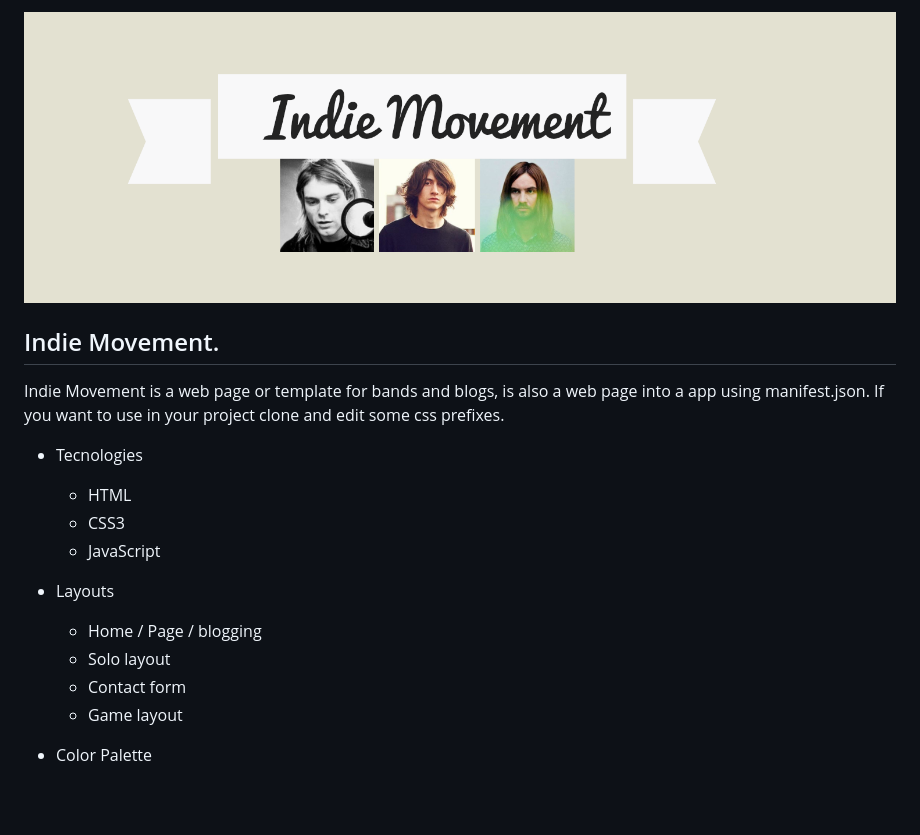
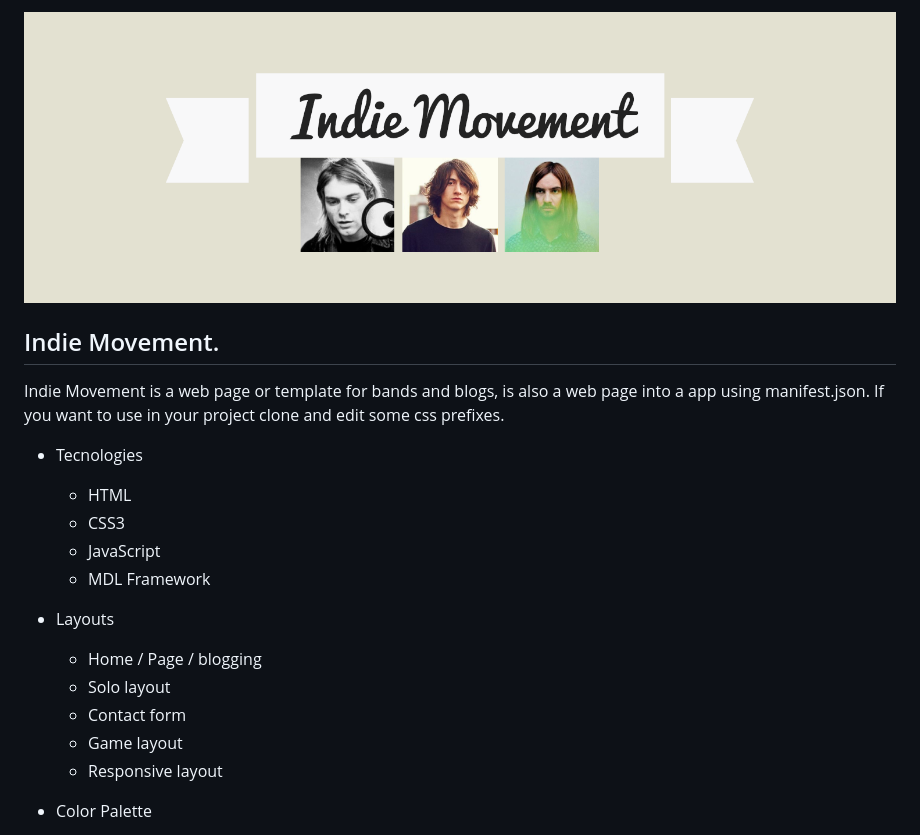
Before and after one commit to eladiomejias/IndieMovement, a Markdown page: README.md, the part around the change. Drawn GitHub-style; pictures changed too: images/Banner.png; blank space fills up the shorter version.

Commit message:
Readme ready

```diff
--- a/README.md
+++ b/README.md
@@ -7,6 +7,7 @@ Indie Movement is a web page or template for bands and blogs, is also a web page
   * HTML
   * CSS3
   * JavaScript
+  * MDL Framework
 
 
 * Layouts
@@ -14,6 +15,7 @@ Indie Movement is a web page or template for bands and blogs, is also a web page
   * Solo layout
   * Contact form
   * Game layout
+  * Responsive layout
 
 
 * Color Palette
```
